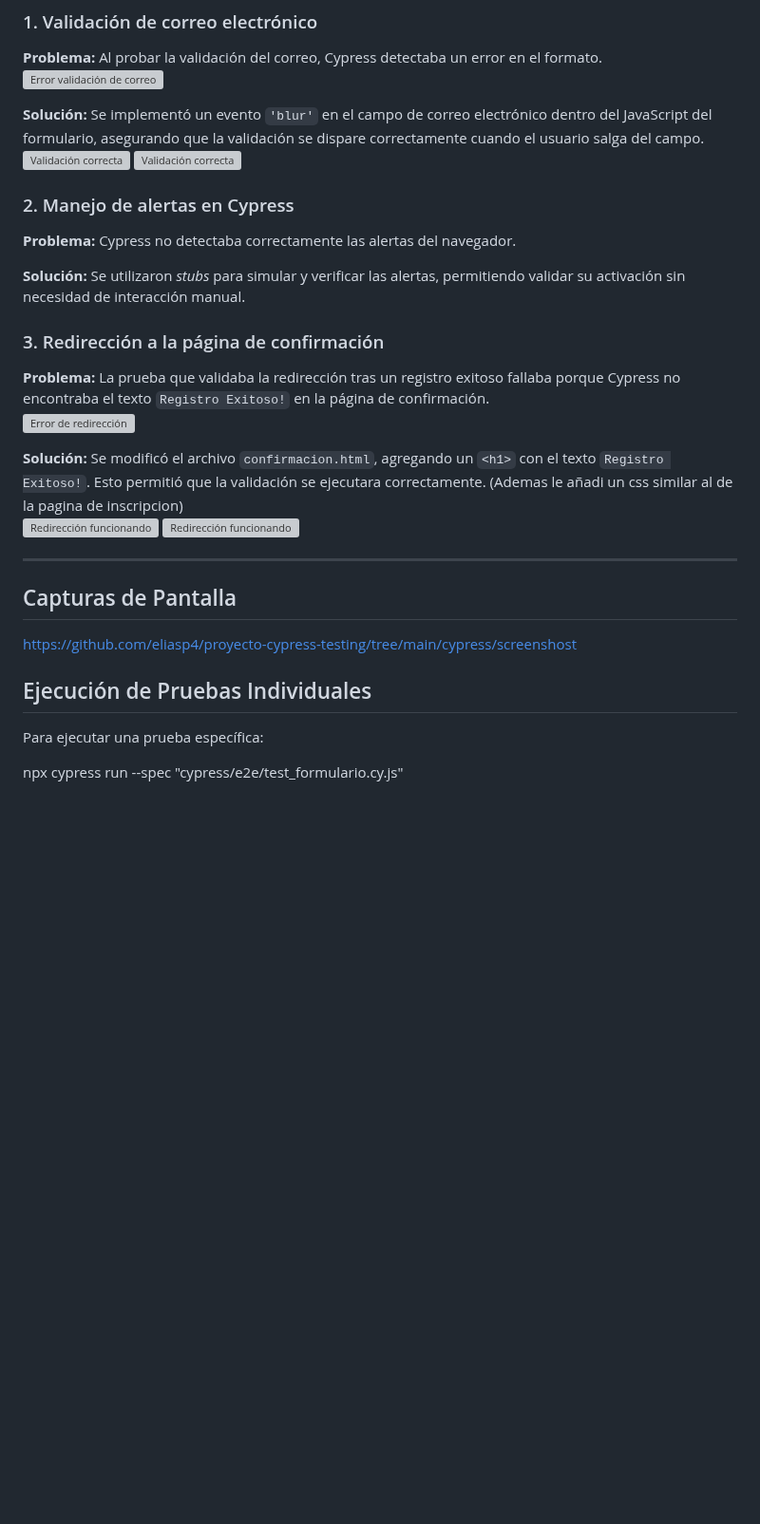
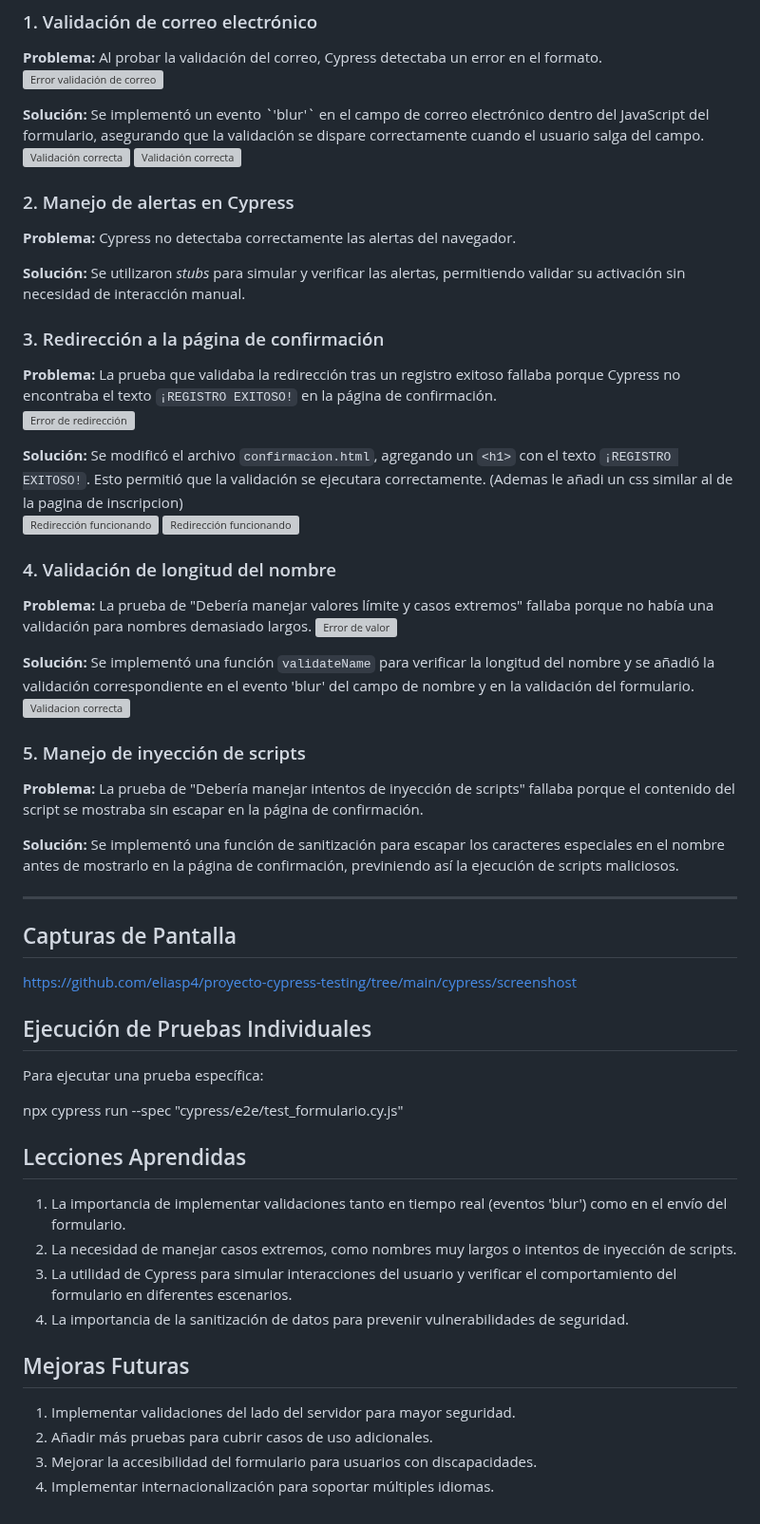
Before and after one commit to eliasp4/proyecto-cypress-testing, a Markdown page: readme.md, the part around the change. Shown at 95% size. GitHub-like rendering; blank space fills up the shorter version; grey boxes are pictures that could not be loaded.

```diff
--- a/readme.md
+++ b/readme.md
@@ -124,7 +124,7 @@ Después de un registro exitoso, el usuario es redirigido a una página de confi
 **Problema:** Al probar la validación del correo, Cypress detectaba un error en el formato.
 ![Error validación de correo](cypress/screenshost/Imagen6.png)
 
-**Solución:** Se implementó un evento `'blur'` en el campo de correo electrónico dentro del JavaScript del formulario, asegurando que la validación se dispare correctamente cuando el usuario salga del campo.
+**Solución:** Se implementó un evento \`'blur'\` en el campo de correo electrónico dentro del JavaScript del formulario, asegurando que la validación se dispare correctamente cuando el usuario salga del campo.
 ![Validación correcta](cypress/screenshost/Imagen7.png)
 ![Validación correcta](cypress/screenshost/Imagen8.png)
 
@@ -134,12 +134,24 @@ Después de un registro exitoso, el usuario es redirigido a una página de confi
 **Solución:** Se utilizaron *stubs* para simular y verificar las alertas, permitiendo validar su activación sin necesidad de interacción manual.
 
 ### 3. Redirección a la página de confirmación
-**Problema:** La prueba que validaba la redirección tras un registro exitoso fallaba porque Cypress no encontraba el texto `Registro Exitoso!` en la página de confirmación.
+**Problema:** La prueba que validaba la redirección tras un registro exitoso fallaba porque Cypress no encontraba el texto `¡REGISTRO EXITOSO!` en la página de confirmación.
 ![Error de redirección](cypress/screenshost/Imagen8.png)
 
-**Solución:** Se modificó el archivo `confirmacion.html`, agregando un `<h1>` con el texto `Registro Exitoso!`. Esto permitió que la validación se ejecutara correctamente. (Ademas le añadi un css similar al de la pagina de inscripcion)
+**Solución:** Se modificó el archivo `confirmacion.html`, agregando un `<h1>` con el texto `¡REGISTRO EXITOSO!`. Esto permitió que la validación se ejecutara correctamente. (Ademas le añadi un css similar al de la pagina de inscripcion)
 ![Redirección funcionando](cypress/screenshost/Imagen9.png)
 ![Redirección funcionando](cypress/screenshost/Imagen10.png)
+
+### 4. Validación de longitud del nombre
+**Problema:** La prueba de "Debería manejar valores límite y casos extremos" fallaba porque no había una validación para nombres demasiado largos.
+![Error de valor](cypress/screenshost/Imagen11.png)
+
+**Solución:** Se implementó una función `validateName` para verificar la longitud del nombre y se añadió la validación correspondiente en el evento 'blur' del campo de nombre y en la validación del formulario.
+![Validacion correcta](cypress/screenshost/Imagen12.png)
+
+### 5. Manejo de inyección de scripts
+**Problema:** La prueba de "Debería manejar intentos de inyección de scripts" fallaba porque el contenido del script se mostraba sin escapar en la página de confirmación.
+
+**Solución:** Se implementó una función de sanitización para escapar los caracteres especiales en el nombre antes de mostrarlo en la página de confirmación, previniendo así la ejecución de scripts maliciosos.
 
 ---
 
@@ -152,3 +164,17 @@ https://github.com/eliasp4/proyecto-cypress-testing/tree/main/cypress/screenshos
 Para ejecutar una prueba específica:
 
 npx cypress run --spec "cypress/e2e/test_formulario.cy.js"
+
+## Lecciones Aprendidas
+
+1. La importancia de implementar validaciones tanto en tiempo real (eventos 'blur') como en el envío del formulario.
+2. La necesidad de manejar casos extremos, como nombres muy largos o intentos de inyección de scripts.
+3. La utilidad de Cypress para simular interacciones del usuario y verificar el comportamiento del formulario en diferentes escenarios.
+4. La importancia de la sanitización de datos para prevenir vulnerabilidades de seguridad.
+
+## Mejoras Futuras
+
+1. Implementar validaciones del lado del servidor para mayor seguridad.
+2. Añadir más pruebas para cubrir casos de uso adicionales.
+3. Mejorar la accesibilidad del formulario para usuarios con discapacidades.
+4. Implementar internacionalización para soportar múltiples idiomas.
```
